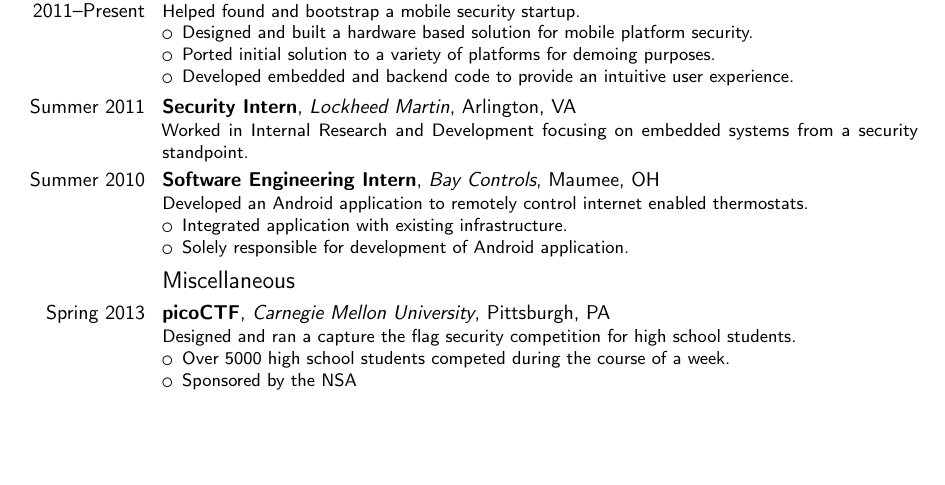
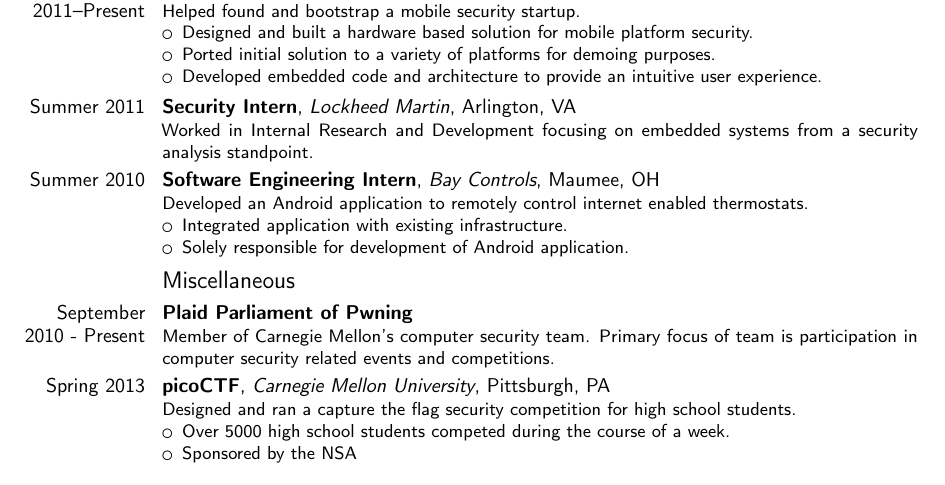
Before and after one commit to gbarboza/resume, a LaTeX CV (resume.tex): part of the page, cut so that both start at the same text, the shorter picture padded with empty space. Compiled offline with pdfLaTeX.

Commit message:
Update resume.tex

```diff
--- a/resume.tex
+++ b/resume.tex
@@ -77,11 +77,11 @@
 \begin{itemize}
 \item Designed and built a hardware based solution for mobile platform security.
 \item Ported initial solution to a variety of platforms for demoing purposes.
-\item Developed embedded and backend code to provide an intuitive user experience.
+\item Developed embedded code and architecture to provide an intuitive user experience.
 \end{itemize}}
 
 \cventry{Summer 2011}{Security Intern}{Lockheed Martin}{Arlington, VA}{}
-{Worked in Internal Research and Development focusing on embedded systems from a security standpoint.}
+{Worked in Internal Research and Development focusing on embedded systems from a security analysis standpoint.}
 
 \cventry{Summer 2010}{Software Engineering Intern}{Bay Controls}{Maumee, OH}{}
 {Developed an Android application to remotely control internet enabled thermostats.
@@ -91,6 +91,9 @@
 \end{itemize}}
 
 \subsection{Miscellaneous}
+\cventry{September 2010 - Present}{Plaid Parliament of Pwning}{}{}{}
+{Member of Carnegie Mellon's computer security team. Primary focus of team is participation
+in computer security related events and competitions.}
 \cventry{Spring 2013}{picoCTF}{Carnegie Mellon University}{Pittsburgh, PA}{}
 {Designed and ran a capture the flag security competition for high school students.
 \begin{itemize}
```
Also changed, not shown: resume.tex (1 more changed lines).
